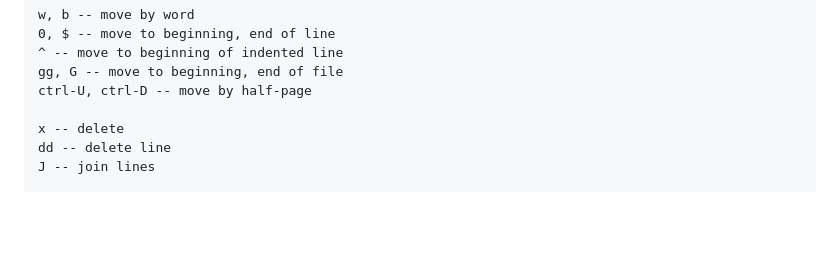
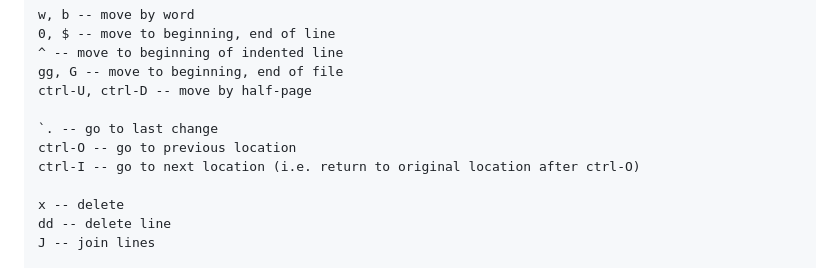
Before and after one commit to dansgithubuser/playground, a Markdown page: notes/vi.md, the part around the change. GitHub-like rendering; blank space fills up the shorter version.

Commit message:
vi back/forward

```diff
--- a/notes/vi.md
+++ b/notes/vi.md
@@ -73,6 +73,10 @@ w, b -- move by word
 ^ -- move to beginning of indented line
 gg, G -- move to beginning, end of file
 ctrl-U, ctrl-D -- move by half-page
+
+`. -- go to last change
+ctrl-O -- go to previous location
+ctrl-I -- go to next location (i.e. return to original location after ctrl-O)
 
 x -- delete
 dd -- delete line
```
